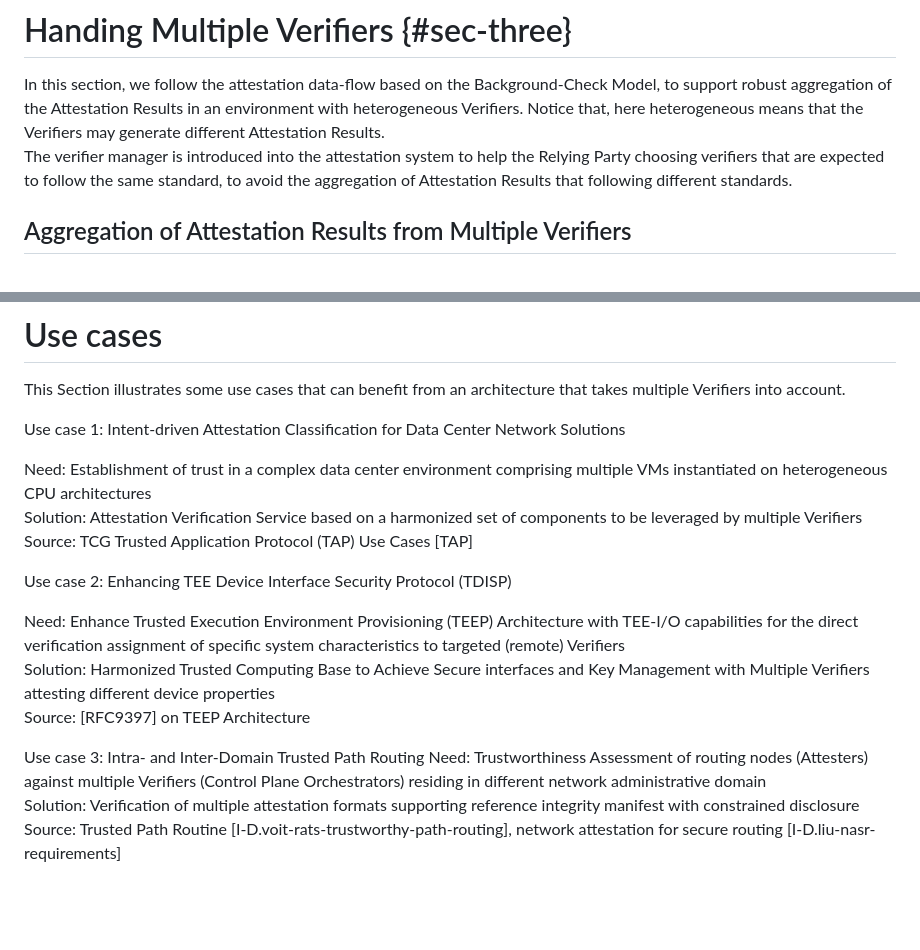
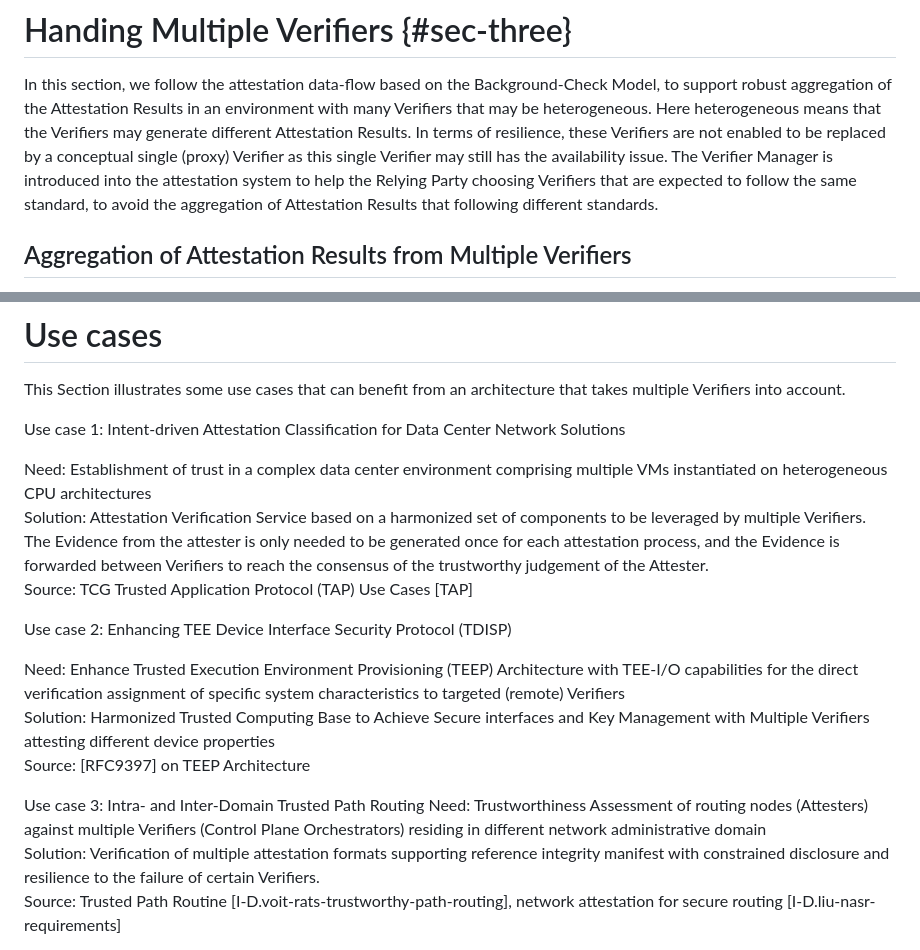
Before and after one commit to ietf-rats/draft-zhang-rats-multiverifiers, a Markdown page: draft-zhang-rats-multiverifiers.md, 2 parts joined by grey strips. GitHub-like rendering; blank space fills up the shorter version.

```diff
--- a/draft-zhang-rats-multiverifiers.md
+++ b/draft-zhang-rats-multiverifiers.md
@@ -250,11 +250,15 @@ the same attester is aggregated.
 
 In this section, we follow the attestation data-flow based on the
 Background-Check Model, to support robust aggregation of the
-Attestation Results in an environment with heterogeneous Verifiers.
-Notice that, here heterogeneous means that the Verifiers may
+Attestation Results in an environment with many Verifiers that may
+be heterogeneous.
+Here heterogeneous means that the Verifiers may
 generate different Attestation Results.
-The verifier manager is introduced into the attestation system
-to help the Relying Party choosing verifiers that are expected
+In terms of resilience, these Verifiers are not enabled to be replaced
+by a conceptual single (proxy) Verifier as this single Verifier may
+still has the availability issue.
+The Verifier Manager is introduced into the attestation system
+to help the Relying Party choosing Verifiers that are expected
 to follow the same standard, to avoid the aggregation of
 Attestation Results that following different standards.
 
@@ -381,7 +385,10 @@ Network Solutions
 comprising multiple VMs instantiated on heterogeneous CPU
 architectures \
    Solution: Attestation Verification Service based on a harmonized set
-of components to be leveraged by multiple Verifiers\
+of components to be leveraged by multiple Verifiers. The Evidence
+from the attester is only needed to be generated once for each
+attestation process, and the Evidence is forwarded between Verifiers to
+reach the consensus of the trustworthy judgement of the Attester.\
    Source: TCG Trusted Application Protocol (TAP) Use Cases [TAP]
 
    Use case 2: Enhancing TEE Device Interface Security Protocol (TDISP)
@@ -400,7 +407,8 @@ different device properties \
 against multiple Verifiers (Control Plane Orchestrators) residing in
 different network administrative domain \
    Solution: Verification of multiple attestation formats supporting
-reference integrity manifest with constrained disclosure \
+reference integrity manifest with constrained disclosure and resilience
+to the failure of certain Verifiers.\
    Source:  Trusted Path Routine  [I-D.voit-rats-trustworthy-path-routing],
 network attestation for secure routing [I-D.liu-nasr-requirements]
 
```
Also changed, not shown: other parts of draft-zhang-rats-multiverifiers.md (+9 -9 lines).
